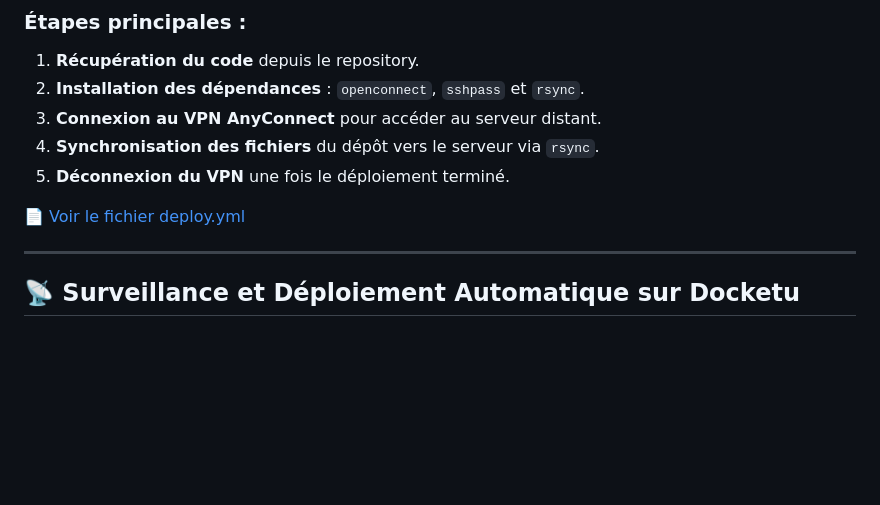
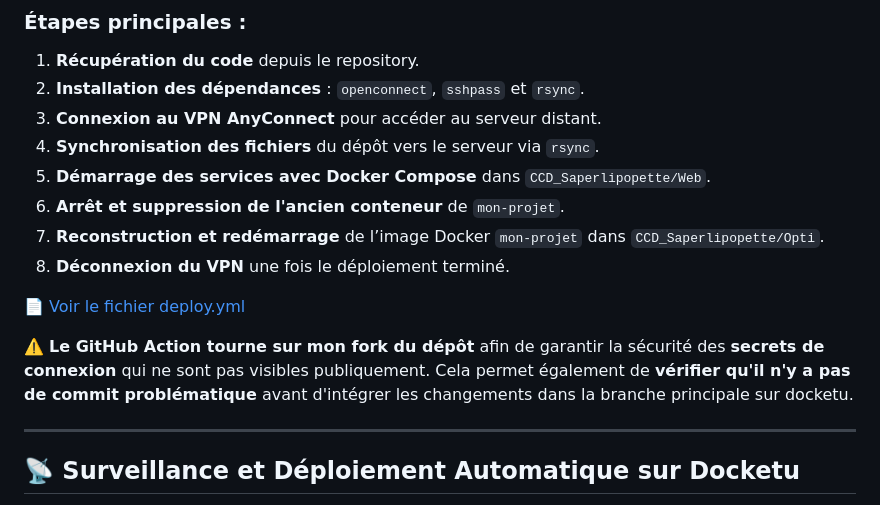
Before and after one commit to luskay595/CCD_Saperlipopette, a Markdown page: Infra/README.md, the part around the change. GitHub-like rendering; blank space fills up the shorter version.

```diff
--- a/Infra/README.md
+++ b/Infra/README.md
@@ -19,9 +19,14 @@ Le fichier [`deploy.yml`](./deploy.yml) définit un workflow GitHub Actions qui
 2. **Installation des dépendances** : `openconnect`, `sshpass` et `rsync`.
 3. **Connexion au VPN AnyConnect** pour accéder au serveur distant.
 4. **Synchronisation des fichiers** du dépôt vers le serveur via `rsync`.
-5. **Déconnexion du VPN** une fois le déploiement terminé.
+5. **Démarrage des services avec Docker Compose** dans `CCD_Saperlipopette/Web`.
+6. **Arrêt et suppression de l'ancien conteneur** de `mon-projet`.
+7. **Reconstruction et redémarrage** de l’image Docker `mon-projet` dans `CCD_Saperlipopette/Opti`.
+8. **Déconnexion du VPN** une fois le déploiement terminé.
 
 📄 [Voir le fichier deploy.yml](./deploy.yml)
+
+⚠️ **Le GitHub Action tourne sur mon fork du dépôt** afin de garantir la sécurité des **secrets de connexion** qui ne sont pas visibles publiquement. Cela permet également de **vérifier qu'il n'y a pas de commit problématique** avant d'intégrer les changements dans la branche principale sur docketu.
 
 ---
 
```
